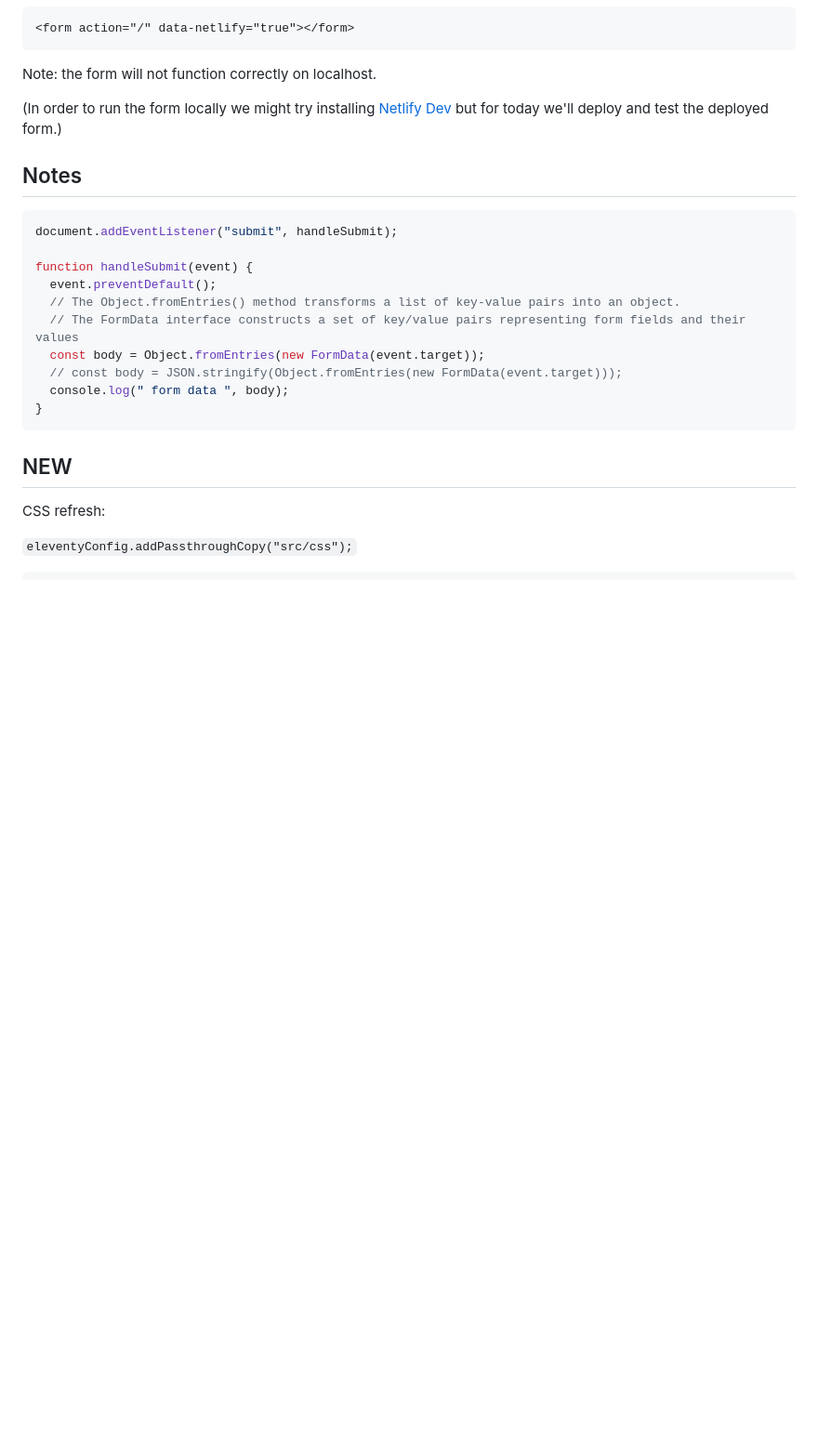
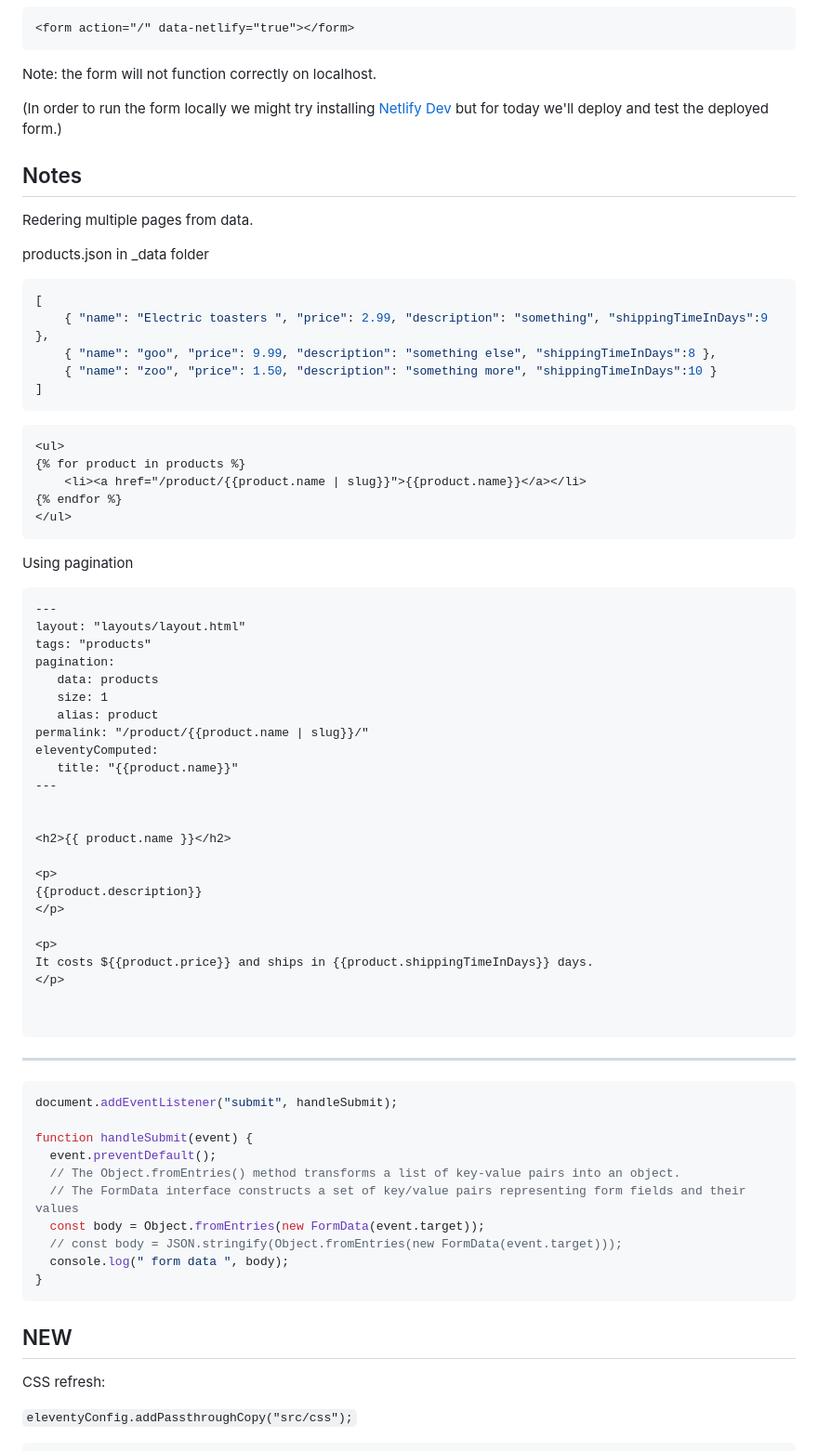
Before and after one commit to torryatco/Redesign-spr25, a Markdown page: readme.md, the part around the change. Shown: that part at 93% size. Rendered like a GitHub page; blank space fills up the shorter version.

````diff
--- a/readme.md
+++ b/readme.md
@@ -1187,6 +1187,57 @@ Note: the form will not function correctly on localhost.
 
 ## Notes
 
+Redering multiple pages from data.
+
+products.json in _data folder
+
+```js
+[
+	{ "name": "Electric toasters ", "price": 2.99, "description": "something", "shippingTimeInDays":9 },
+	{ "name": "goo", "price": 9.99, "description": "something else", "shippingTimeInDays":8 },
+	{ "name": "zoo", "price": 1.50, "description": "something more", "shippingTimeInDays":10 }
+]
+```
+
+```
+<ul>
+{% for product in products %}
+	<li><a href="/product/{{product.name | slug}}">{{product.name}}</a></li>
+{% endfor %}
+</ul>
+```
+
+Using pagination
+
+```html
+---
+layout: "layouts/layout.html"
+tags: "products"
+pagination:
+   data: products
+   size: 1
+   alias: product
+permalink: "/product/{{product.name | slug}}/"
+eleventyComputed:
+   title: "{{product.name}}"
+---
+
+
+<h2>{{ product.name }}</h2>
+
+<p>
+{{product.description}}
+</p>
+
+<p>
+It costs ${{product.price}} and ships in {{product.shippingTimeInDays}} days.
+</p>
+
+
+```
+
+---
+
 ```js
 document.addEventListener("submit", handleSubmit);
 
````
